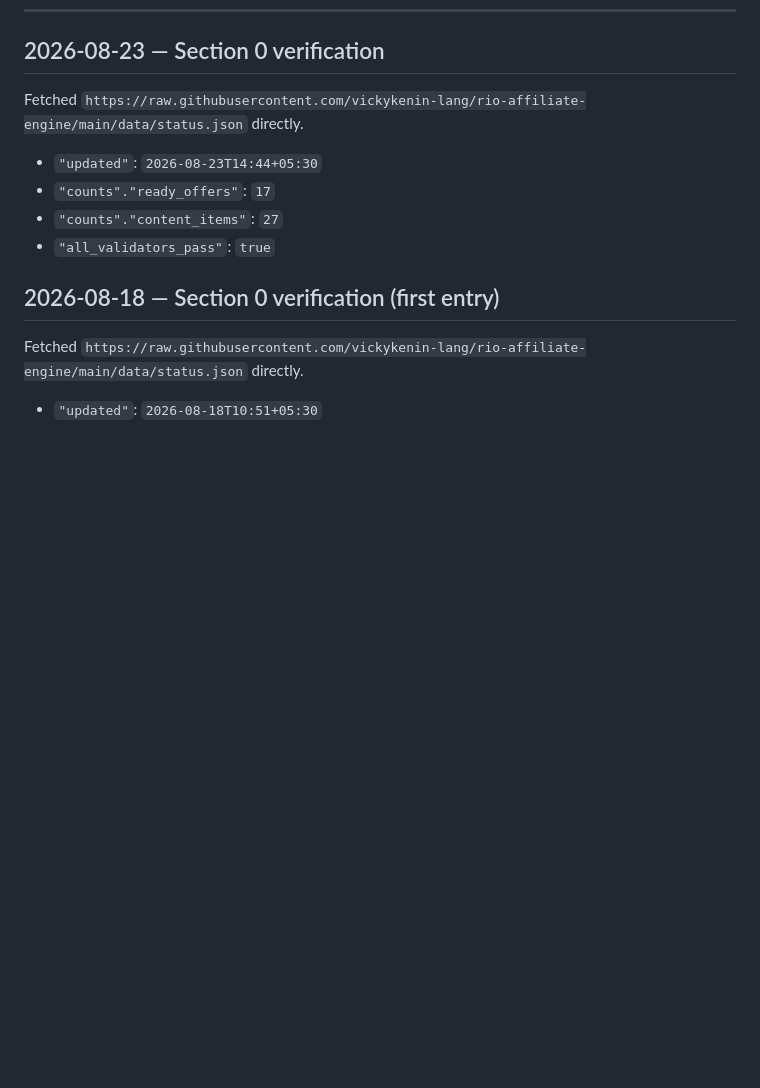
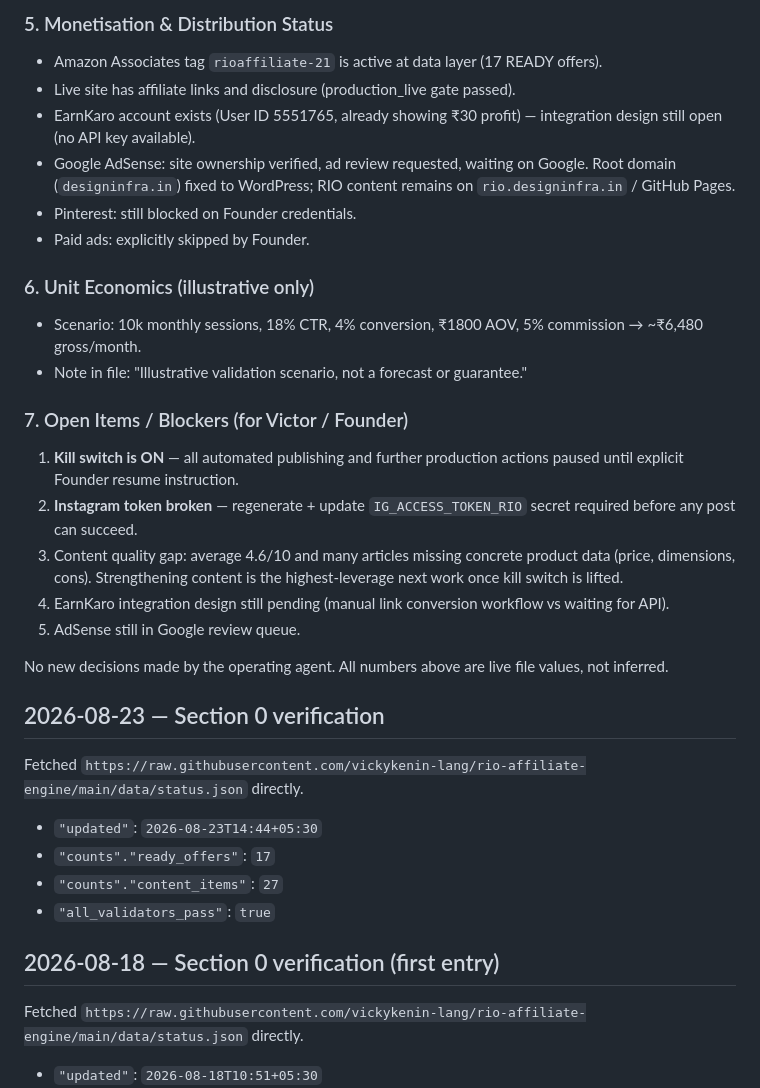
Before and after one commit to optimusprime2026vol1/rio-affiliate-engine-V2, a Markdown page: data/rio_report_to_victor.md, the part around one of its changes. Rendered like a GitHub page; blank space fills up the shorter version.

Commit message:
RIO operating agent: Overall system status report 2026-08-23

```diff
--- a/data/rio_report_to_victor.md
+++ b/data/rio_report_to_victor.md
@@ -10,3 +63,23 @@ must do before its very first entry.
+### 5. Monetisation & Distribution Status
+- Amazon Associates tag `rioaffiliate-21` is active at data layer (17 READY offers).
+- Live site has affiliate links and disclosure (production_live gate passed).
+- EarnKaro account exists (User ID 5551765, already showing ₹30 profit) — integration design still open (no API key available).
+- Google AdSense: site ownership verified, ad review requested, waiting on Google. Root domain (`designinfra.in`) fixed to WordPress; RIO content remains on `rio.designinfra.in` / GitHub Pages.
+- Pinterest: still blocked on Founder credentials.
+- Paid ads: explicitly skipped by Founder.
+
+### 6. Unit Economics (illustrative only)
+- Scenario: 10k monthly sessions, 18% CTR, 4% conversion, ₹1800 AOV, 5% commission → ~₹6,480 gross/month.
+- Note in file: "Illustrative validation scenario, not a forecast or guarantee."
+
+### 7. Open Items / Blockers (for Victor / Founder)
+1. **Kill switch is ON** — all automated publishing and further production actions paused until explicit Founder resume instruction.
+2. **Instagram token broken** — regenerate + update `IG_ACCESS_TOKEN_RIO` secret required before any post can succeed.
+3. Content quality gap: average 4.6/10 and many articles missing concrete product data (price, dimensions, cons). Strengthening content is the highest-leverage next work once kill switch is lifted.
+4. EarnKaro integration design still pending (manual link conversion workflow vs waiting for API).
+5. AdSense still in Google review queue.
+
+No new decisions made by the operating agent. All numbers above are live file values, not inferred.
 
 ## 2026-08-23 — Section 0 verification
 
```
Also changed, not shown: other parts of data/rio_report_to_victor.md (+53 -0 lines).
